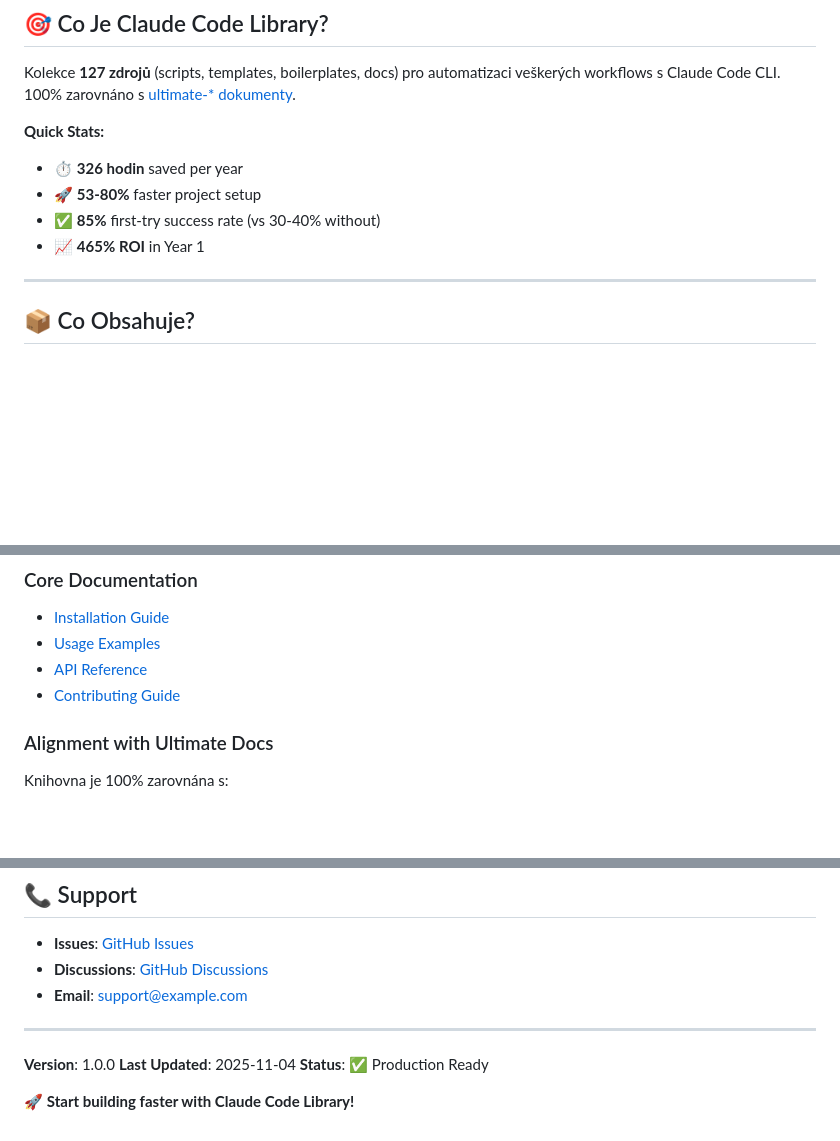
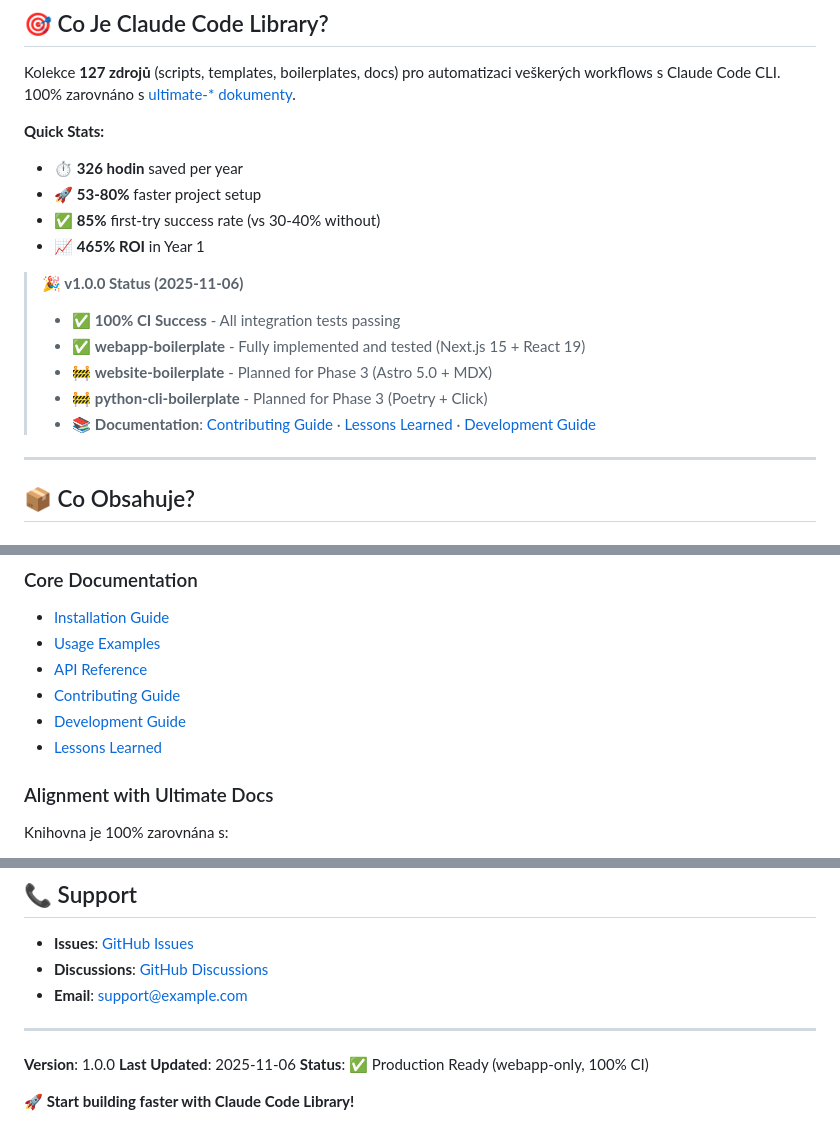
Before and after one commit to KoLyslaV/claude-code-library, a Markdown page: README.md, 3 parts joined by grey strips. GitHub-like rendering; blank space fills up the shorter version.

Commit message:
docs(readme): update to reflect v1.0.0 status and 100% CI success
- Add CI status badge showing 100% pass rate
- Add v1.0.0 status callout with implementation details
- Clarify webapp-only support (website/python-cli in Phase 3)
- Add links to CONTRIBUTING.md, LESSONS_LEARNED.md, DEVELOPMENT.md
- Update status and date in footer to 2025-11-06

Related: v1.0.0 release preparation

🤖 Generated with [Claude Code](https://claude.com/claude-code)

Co-Authored-By: Claude <noreply@anthropic.com>

```diff
--- a/README.md
+++ b/README.md
@@ -15,6 +16,13 @@ Kolekce **127 zdrojů** (scripts, templates, boilerplates, docs) pro automatizac
 - 🚀 **53-80%** faster project setup
 - ✅ **85%** first-try success rate (vs 30-40% without)
 - 📈 **465% ROI** in Year 1
+
+> **🎉 v1.0.0 Status (2025-11-06)**
+> - ✅ **100% CI Success** - All integration tests passing
+> - ✅ **webapp-boilerplate** - Fully implemented and tested (Next.js 15 + React 19)
+> - 🚧 **website-boilerplate** - Planned for Phase 3 (Astro 5.0 + MDX)
+> - 🚧 **python-cli-boilerplate** - Planned for Phase 3 (Poetry + Click)
+> - 📚 **Documentation**: [Contributing Guide](CONTRIBUTING.md) · [Lessons Learned](docs/LESSONS_LEARNED.md) · [Development Guide](docs/DEVELOPMENT.md)
 
 ---
 
@@ -336,6 +344,8 @@ init-project.sh python-cli task-manager
 - [Usage Examples](docs/EXAMPLES.md)
 - [API Reference](docs/API_REFERENCE.md)
 - [Contributing Guide](CONTRIBUTING.md)
+- [Development Guide](docs/DEVELOPMENT.md)
+- [Lessons Learned](docs/LESSONS_LEARNED.md)
 
 ### Alignment with Ultimate Docs
 Knihovna je 100% zarovnána s:
@@ -484,7 +494,7 @@ Inspired by:
 ---
 
 **Version**: 1.0.0
-**Last Updated**: 2025-11-04
-**Status**: ✅ Production Ready
+**Last Updated**: 2025-11-06
+**Status**: ✅ Production Ready (webapp-only, 100% CI)
 
 🚀 **Start building faster with Claude Code Library!**
```
Also changed, not shown: other parts of README.md (+1 -0 lines).
